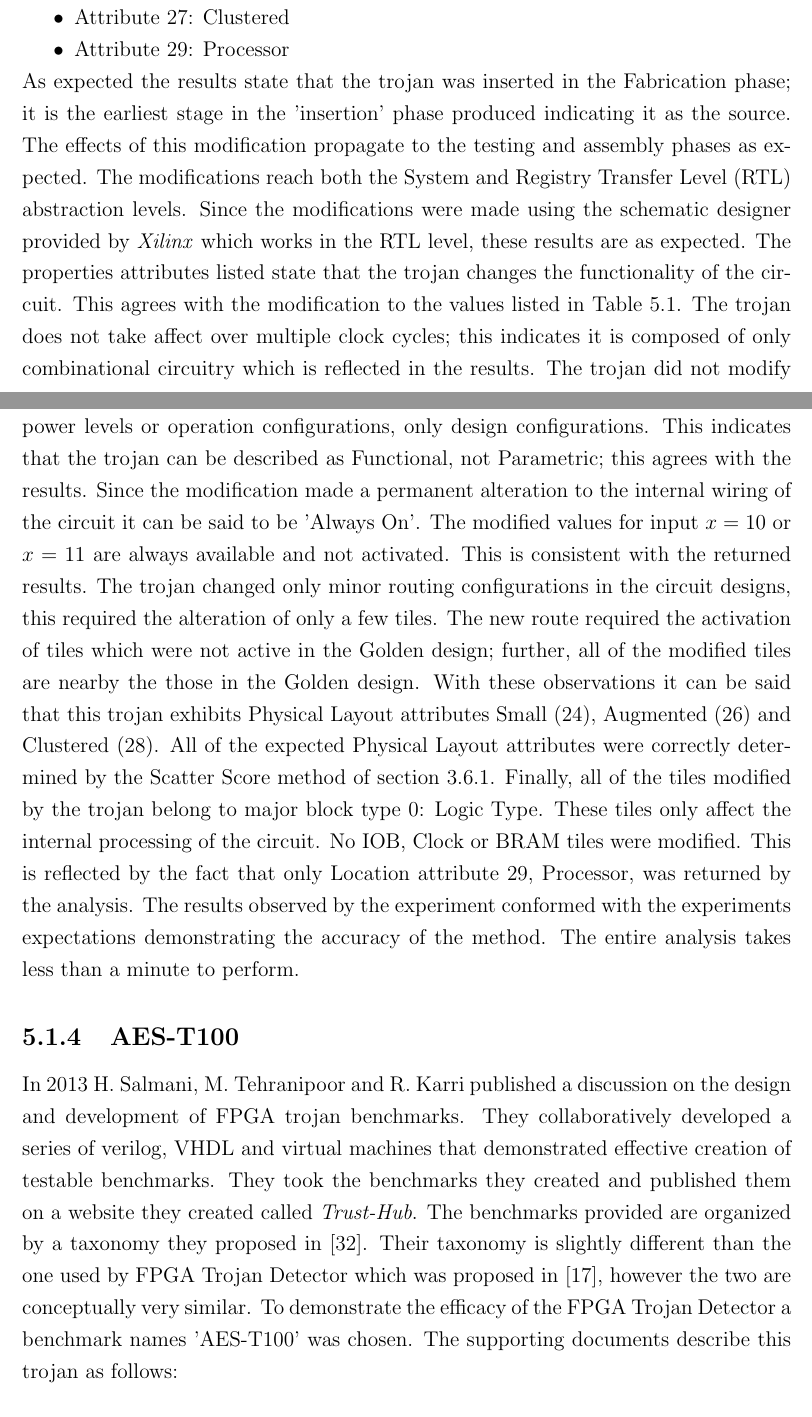
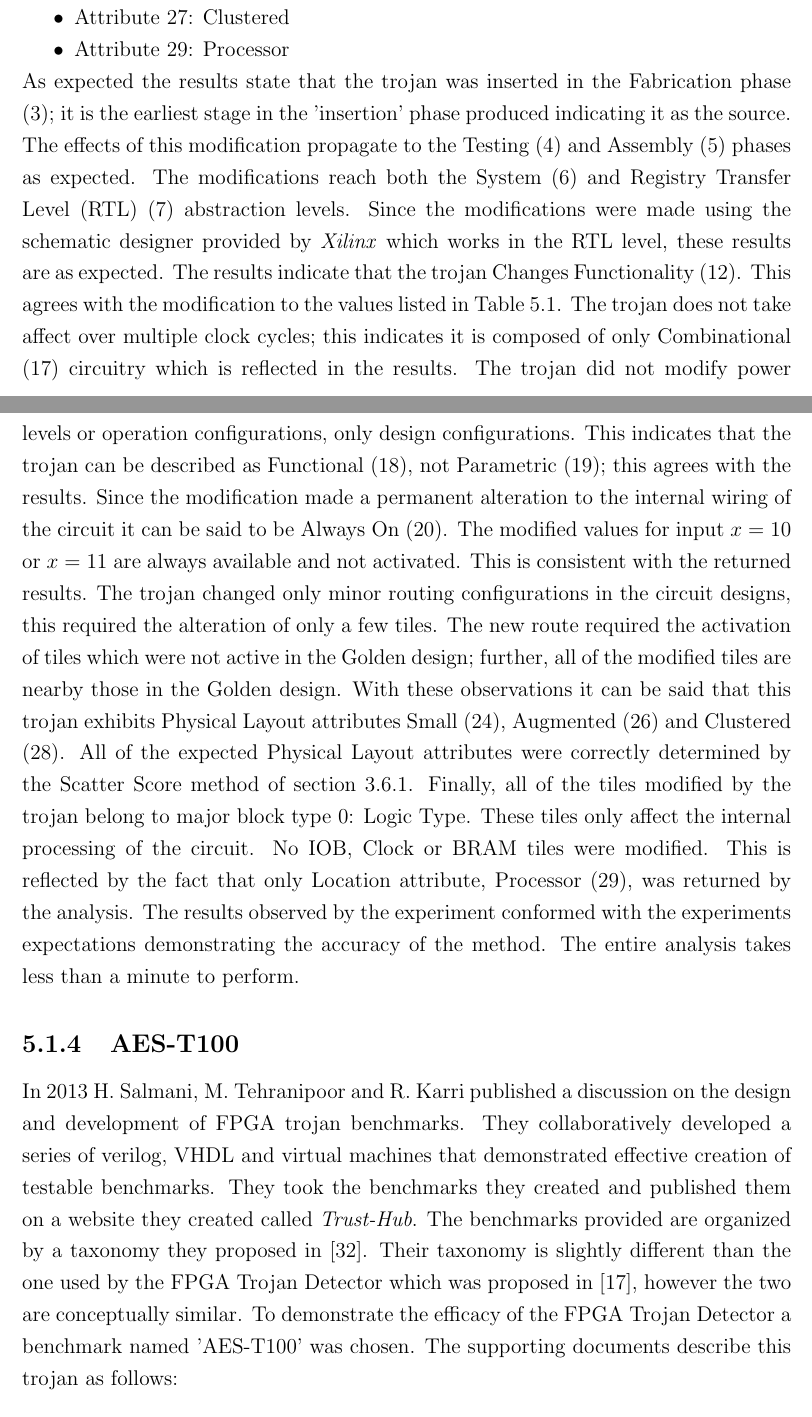
Before and after one commit to nhoughto5/mastersThesis, a LaTeX thesis (Thesis/mainthesisUVIC.tex, which reads Thesis/chapters/5/chapter_Results.tex): two parts of pages 48 and 49 of 58, joined at a grey line, cut so that both start at the same text. Compiled offline with pdfLaTeX.

Commit message:
Completed version 1

```diff
--- a/Thesis/chapters/5/chapter_Results.tex
+++ b/Thesis/chapters/5/chapter_Results.tex
@@ -113,26 +113,26 @@ The system output the attributes:
 	\item Attribute 27: Clustered
 	\item Attribute 29: Processor
 \end{itemize}
-As expected the results state that the trojan was inserted in the Fabrication phase; it is the earliest stage in the 'insertion' phase produced indicating it as the source.
-The effects of this modification propagate to the testing and assembly phases as expected.
-The modifications reach both the System and \acrfull{RTL} abstraction levels.
+As expected the results state that the trojan was inserted in the Fabrication phase (3); it is the earliest stage in the 'insertion' phase produced indicating it as the source.
+The effects of this modification propagate to the Testing (4) and Assembly (5) phases as expected.
+The modifications reach both the System (6) and \acrfull{RTL} (7) abstraction levels.
 Since the modifications were made using the schematic designer provided by \Xilinx which works in the \acrshort{RTL} level, these results are as expected.
-The properties attributes listed state that the trojan changes the functionality of the circuit.
+The results indicate that the trojan Changes Functionality (12).
 This agrees with the modification to the values listed in Table~\ref{tbl:trojanOutputs}.
-The trojan does not take affect over multiple clock cycles; this indicates it is composed of only combinational circuitry which is reflected in the results.
+The trojan does not take affect over multiple clock cycles; this indicates it is composed of only Combinational (17) circuitry which is reflected in the results.
 The trojan did not modify power levels or operation configurations, only design configurations.
-This indicates that the trojan can be described as Functional, not Parametric; this agrees with the results.
-Since the modification made a permanent alteration to the internal wiring of the circuit it can be said to be 'Always On'.
+This indicates that the trojan can be described as Functional (18), not Parametric (19); this agrees with the results.
+Since the modification made a permanent alteration to the internal wiring of the circuit it can be said to be Always On (20).
 The modified values for input $x=10$ or $x=11$ are always available and not activated.
 This is consistent with the returned results.
 The trojan changed only minor routing configurations in the circuit designs, this required the alteration of only a few tiles.
-The new route required the activation of tiles which were not active in the \gls{golden} design; further, all of the modified tiles are nearby the those in the \gls{golden} design.
+The new route required the activation of tiles which were not active in the \gls{golden} design; further, all of the modified tiles are nearby those in the \gls{golden} design.
 With these observations it can be said that this trojan exhibits Physical Layout attributes Small (24), Augmented (26) and Clustered (28).
 All of the expected Physical Layout attributes were correctly determined by the Scatter Score method of section~\ref{sec:scatterScore}.
 Finally, all of the tiles modified by the trojan belong to major block type 0: Logic Type.
 These tiles only affect the internal processing of the circuit.
 No \acrshort{IOB}, Clock or \acrshort{BRAM} tiles were modified.
-This is reflected by the fact that only Location attribute 29, Processor, was returned by the analysis.
+This is reflected by the fact that only Location attribute, Processor (29), was returned by the analysis.
 The results observed by the experiment conformed with the experiments expectations demonstrating the accuracy of the method.
 The entire analysis takes less than a minute to perform.
 \subsection{AES-T100} \label{sec:aesT100}
@@ -140,8 +140,8 @@ In 2013 H. Salmani, M. Tehranipoor and R. Karri published a discussion on the de
 They collaboratively developed a series of verilog, VHDL and virtual machines that demonstrated effective creation of testable benchmarks.
 They took the benchmarks they created and published them on a website they created called \textit{Trust-Hub}.
 The benchmarks provided are organized by a taxonomy they proposed in~\cite{trustHubPaper}.
-Their taxonomy is slightly different than the one used by \NameNoPeriod which was proposed in~\cite{samerAttribute}, however the two are conceptually very similar.
-To demonstrate the efficacy of the \NameNoPeriod a benchmark names 'AES-T100' was chosen.
+Their taxonomy is slightly different than the one used by the \NameNoPeriod which was proposed in~\cite{samerAttribute}, however the two are conceptually similar.
+To demonstrate the efficacy of the \NameNoPeriod a benchmark named 'AES-T100' was chosen.
 The supporting documents describe this trojan as follows:
 \begin{displaycquote}{trusthubWebsite}
 	The Trojan leaks the secret key from a cryptographic chip running the AES algorithm through a covert channel. The channel adapts the concepts from spread spectrum communications (also known as Code-Division Multiple Access (CDMA)) to distribute the leakage of single bits over many clock cycles. The Trojan employs this method by using a pseudo-random number generator (PRNG) to create a CDMA code sequence, the PRNG initialized to a predefined value. The code sequence is then used to XOR modulate the secret information bits. The modulated sequence is forwarded to a leakage circuit (LC) to set up a covert CDMA channel in the power side-channel. The LC is realized by connecting eight identical flip-flop elements to the single output of the XOR gate to mimic a large capacitance.
```
Also changed, not shown: Thesis/chapters/6/chapter_conclusion.tex (+1 -1 lines), Thesis/mainthesisUVIC.gls, Thesis/mainthesisUVIC.pdf, Thesis/chapters/5/chapter_Results.tex (6 more changed lines), 5 other files.
